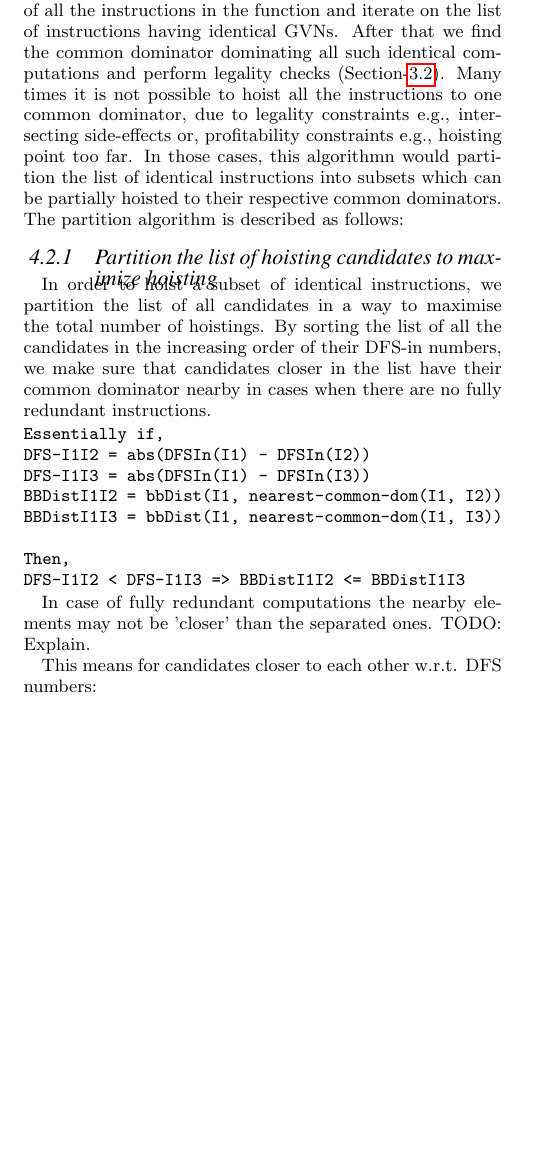
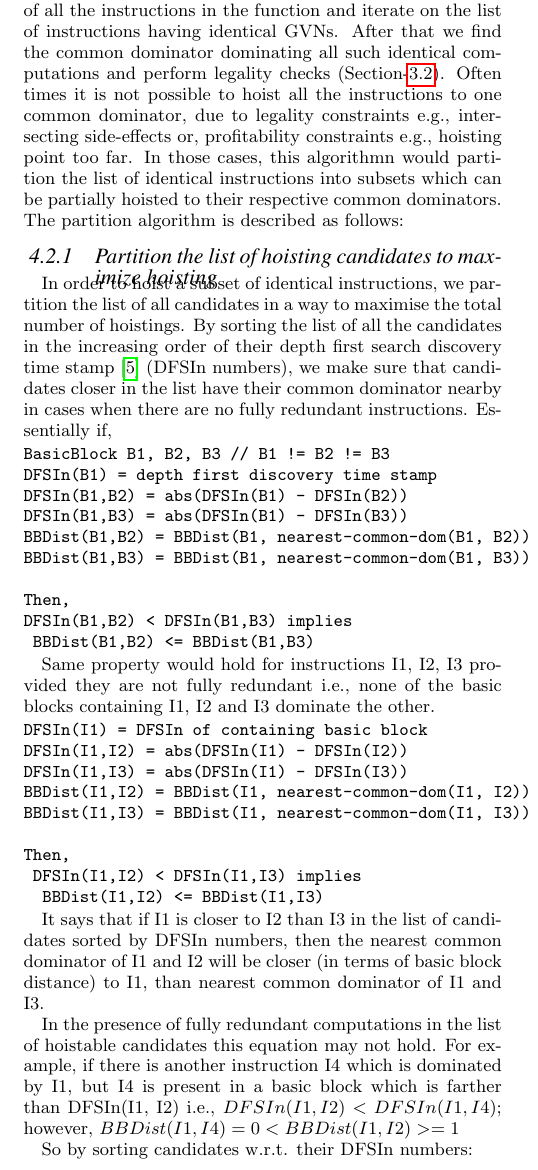
Before and after one commit to reSHARMA/gvn-hoist, a LaTeX paper (hoist.tex): part of one column of page 4 of 5 before the commit and part of one column of page 4 of 6 after it, cut so that both start at the same text, the shorter picture padded with empty space. Compiled offline with pdfLaTeX.

Commit message:
formalisatio of partition algorithm

```diff
--- a/hoist.tex
+++ b/hoist.tex
@@ -357,7 +357,7 @@ entire function.  This algorithm is very useful when optimizing for code-size.
 We collect the GVN of all the instructions in the function and iterate on the
 list of instructions having identical GVNs. After that we find the common
 dominator dominating all such identical computations and perform legality checks
-(Section-\ref{subsec:legality}). Many times it is not possible to hoist all the
+(Section-\ref{subsec:legality}). Often times it is not possible to hoist all the
 instructions to one common dominator, due to legality constraints e.g.,
 intersecting side-effects or, profitability constraints e.g., hoisting point too
 far. In those cases, this algorithmn would partition the list of identical
@@ -368,31 +368,58 @@ common dominators. The partition algorithm is described as follows:
 \label{subsec:partition}
 In order to hoist a subset of identical instructions, we partition the list of
 all candidates in a way to maximise the total number of hoistings.  By sorting
-the list of all the candidates in the increasing order of their DFS-in numbers,
-we make sure that candidates closer in the list have their common dominator
-nearby in cases when there are no fully redundant instructions.
+the list of all the candidates in the increasing order of their depth first
+search discovery time stamp \cite{clrs} (DFSIn numbers), we make sure that
+candidates closer in the list have their common dominator nearby in cases when
+there are no fully redundant instructions. Essentially if,
 
 \begin{verbatim}
-Essentially if,
-DFS-I1I2 = abs(DFSIn(I1) - DFSIn(I2))
-DFS-I1I3 = abs(DFSIn(I1) - DFSIn(I3))
-BBDistI1I2 = bbDist(I1, nearest-common-dom(I1, I2))
-BBDistI1I3 = bbDist(I1, nearest-common-dom(I1, I3))
+BasicBlock B1, B2, B3 // B1 != B2 != B3
+DFSIn(B1) = depth first discovery time stamp
+DFSIn(B1,B2) = abs(DFSIn(B1) - DFSIn(B2))
+DFSIn(B1,B3) = abs(DFSIn(B1) - DFSIn(B3))
+BBDist(B1,B2) = BBDist(B1, nearest-common-dom(B1, B2))
+BBDist(B1,B3) = BBDist(B1, nearest-common-dom(B1, B3))
 
 Then,
-DFS-I1I2 < DFS-I1I3 => BBDistI1I2 <= BBDistI1I3
+DFSIn(B1,B2) < DFSIn(B1,B3) implies
+ BBDist(B1,B2) <= BBDist(B1,B3)
 \end{verbatim}
 
-In case of fully redundant computations the nearby elements may not be 'closer'
-than the separated ones. TODO: Explain.
+Same property would hold for instructions I1, I2, I3 provided they are not fully
+redundant i.e., none of the basic blocks containing I1, I2 and I3 dominate the
+other.
 
-This means for candidates closer to each other w.r.t. DFS numbers:
+\begin{verbatim}
+DFSIn(I1) = DFSIn of containing basic block
+DFSIn(I1,I2) = abs(DFSIn(I1) - DFSIn(I2))
+DFSIn(I1,I3) = abs(DFSIn(I1) - DFSIn(I3))
+BBDist(I1,I2) = BBDist(I1, nearest-common-dom(I1, I2))
+BBDist(I1,I3) = BBDist(I1, nearest-common-dom(I1, I3))
+
+Then,
+ DFSIn(I1,I2) < DFSIn(I1,I3) implies
+  BBDist(I1,I2) <= BBDist(I1,I3)
+\end{verbatim}
+
+It says that if I1 is closer to I2 than I3 in the list of candidates sorted by
+DFSIn numbers, then the nearest common dominator of I1 and I2 will be closer (in
+terms of basic block distance) to I1, than nearest common dominator of I1 and
+I3.
+
+In the presence of fully redundant computations in the list of hoistable
+candidates this equation may not hold. For example, if there is another
+instruction I4 which is dominated by I1, but I4 is present in a basic block
+which is farther than DFSIn(I1, I2) i.e., $DFSIn(I1,I2) < DFSIn(I1,I4)$;
+however, $BBDist(I1,I4) = 0 < BBDist(I1,I2) >=1$
+
+
+So by sorting candidates w.r.t. their DFSIn numbers:
 \begin{enumerate}
 \item would make fewer checks for legality and profitability.
 \item hoisting point will be closer so, the intersection of live-range of the
   instruction with other instructions will be minimal.
 \end{enumerate}
-
 
 In the case where all the candidates cannot be hoisted at a common hoist point
 because of:
```
Also changed, not shown: Bibliography.bib (+8 -0 lines).
